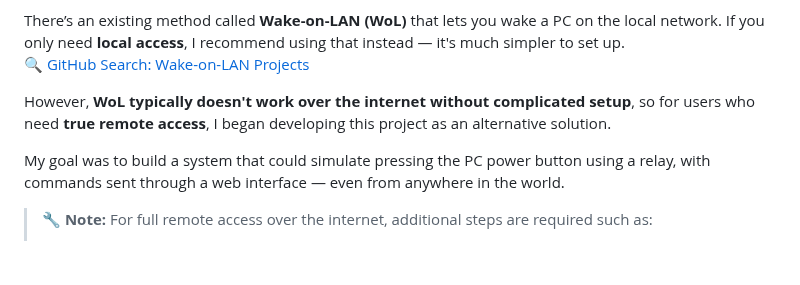
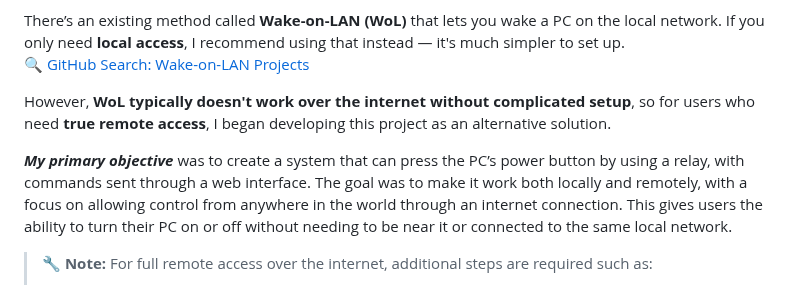
Before and after one commit to fnskye/ESP32PCRemote, a Markdown page: README.md, the part around the change. Drawn GitHub-style; blank space fills up the shorter version.

Commit message:
Updated assets, README.md and some minor changes on sketch minimizing confusions and enhances functionality.

```diff
--- a/README.md
+++ b/README.md
@@ -17,7 +17,7 @@ There’s an existing method called **Wake-on-LAN (WoL)** that lets you wake a P
 
 However, **WoL typically doesn't work over the internet without complicated setup**, so for users who need **true remote access**, I began developing this project as an alternative solution.
 
-My goal was to build a system that could simulate pressing the PC power button using a relay, with commands sent through a web interface — even from anywhere in the world.
+***My primary objective*** was to create a system that can press the PC’s power button by using a relay, with commands sent through a web interface. The goal was to make it work both locally and remotely, with a focus on allowing control from anywhere in the world through an internet connection. This gives users the ability to turn their PC on or off without needing to be near it or connected to the same local network.
 
 > 🔧 **Note:** For full remote access over the internet, additional steps are required such as:
 > - Using an always-on device ( A **Raspberry Pi** or another device that stays online 24/7 to act as a secure gateway.)
```
